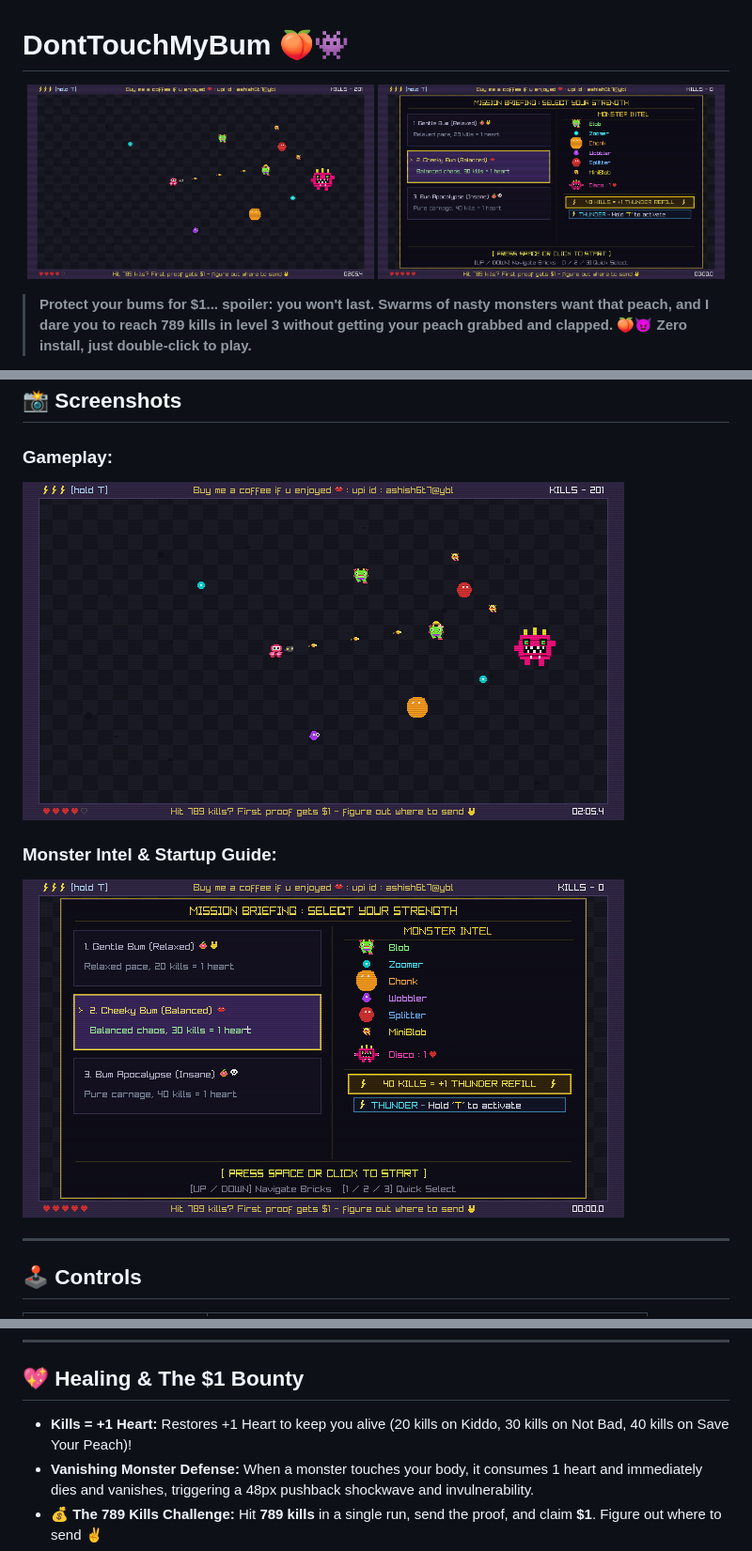
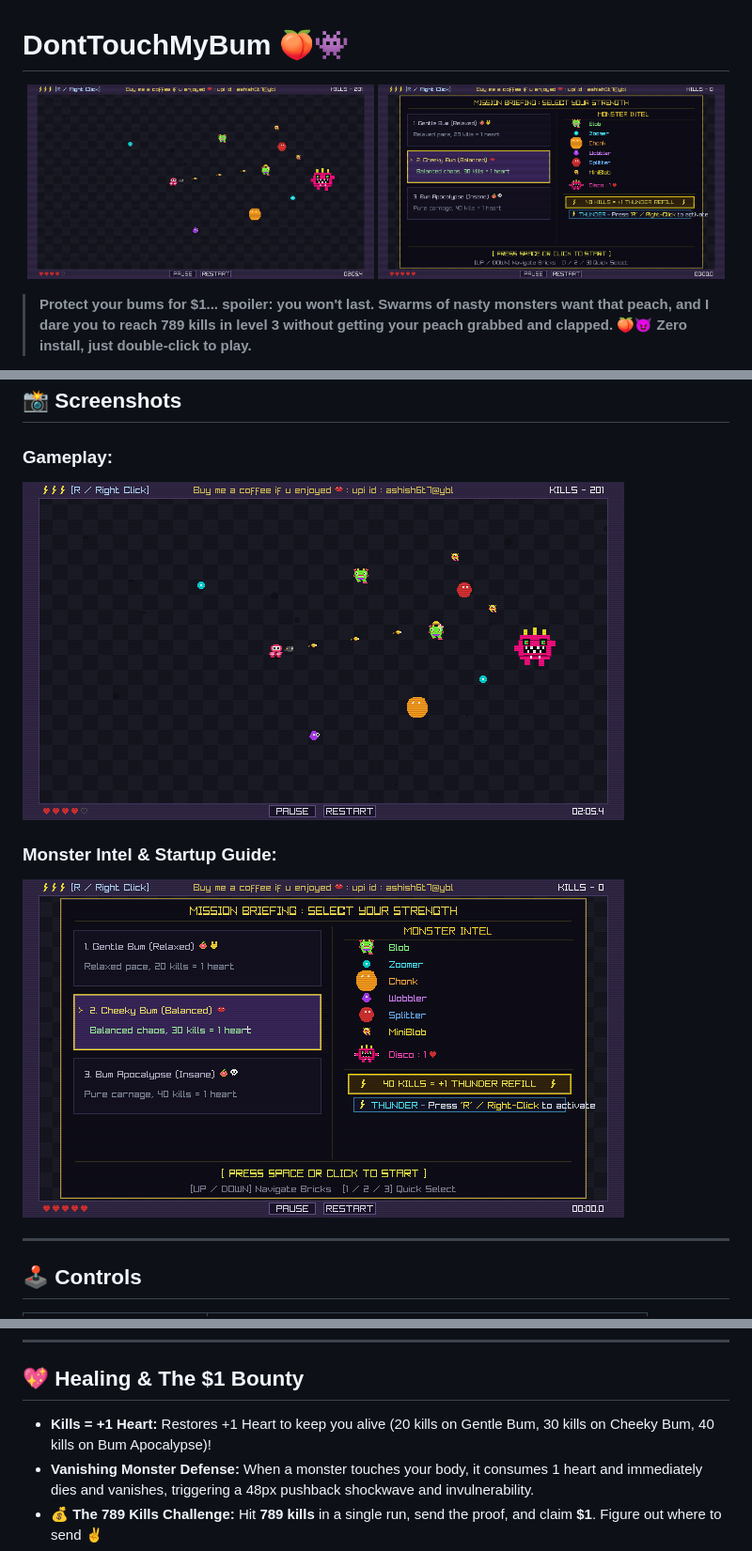
Before and after one commit to ashish6t7/DontTouchMyBum, a Markdown page: README.md, 3 parts joined by grey strips. Shown at 94% size. Rendered like a GitHub page; pictures changed too: screenshot.png, screenshot_guide.png.

Commit message:
chore: update screenshots and README for v2.0.0 upgrades

```diff
--- a/README.md
+++ b/README.md
@@ -111,7 +113,7 @@ At the start of the game, select your difficulty directly from the 3 visible int
 
 ## 💖 Healing & The $1 Bounty
 
-* **Kills = +1 Heart:** Restores +1 Heart to keep you alive (20 kills on Kiddo, 30 kills on Not Bad, 40 kills on Save Your Peach)!
+* **Kills = +1 Heart:** Restores +1 Heart to keep you alive (20 kills on Gentle Bum, 30 kills on Cheeky Bum, 40 kills on Bum Apocalypse)!
 * **Vanishing Monster Defense:** When a monster touches your body, it consumes 1 heart and immediately dies and vanishes, triggering a 48px pushback shockwave and invulnerability.
 * **💰 The 789 Kills Challenge:** Hit **789 kills** in a single run, send the proof, and claim **$1**. Figure out where to send ✌️
 * **☕ Buy Me A Coffee:** UPI ID: `ashish6t7@ybl` 💋
```
Also changed, not shown: other parts of README.md (+10 -8 lines).
